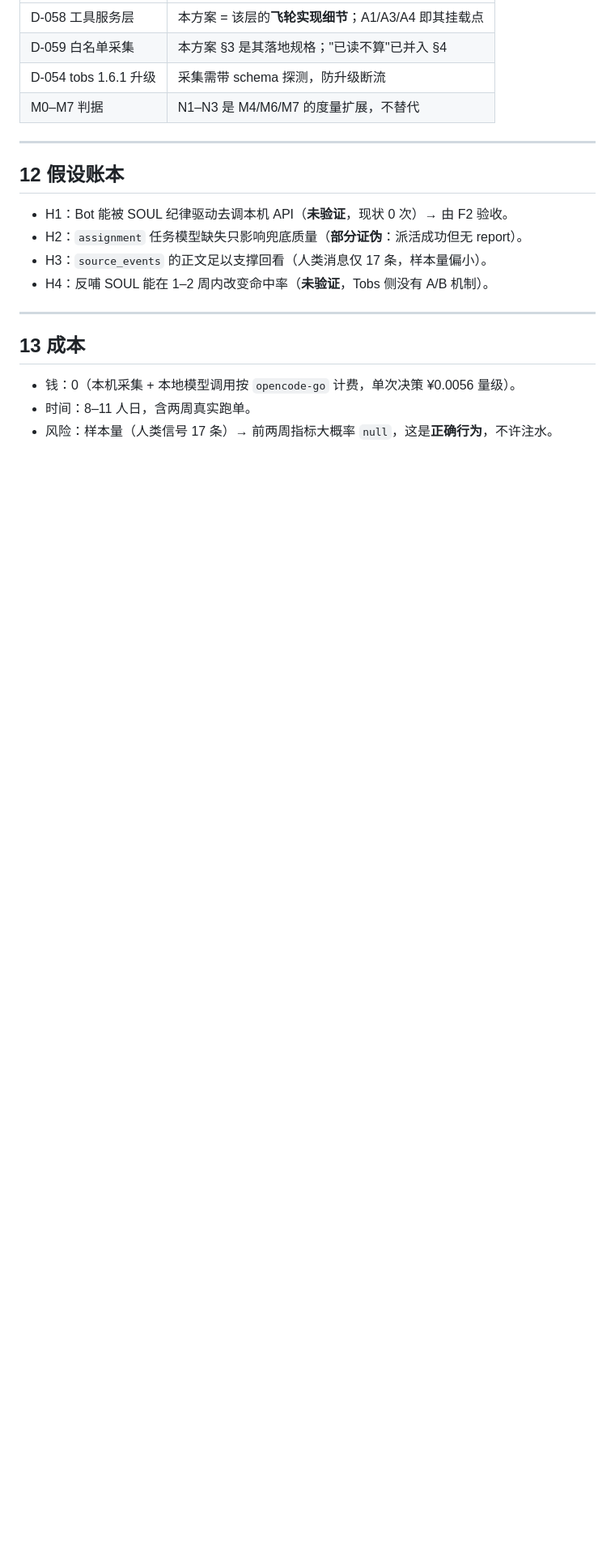
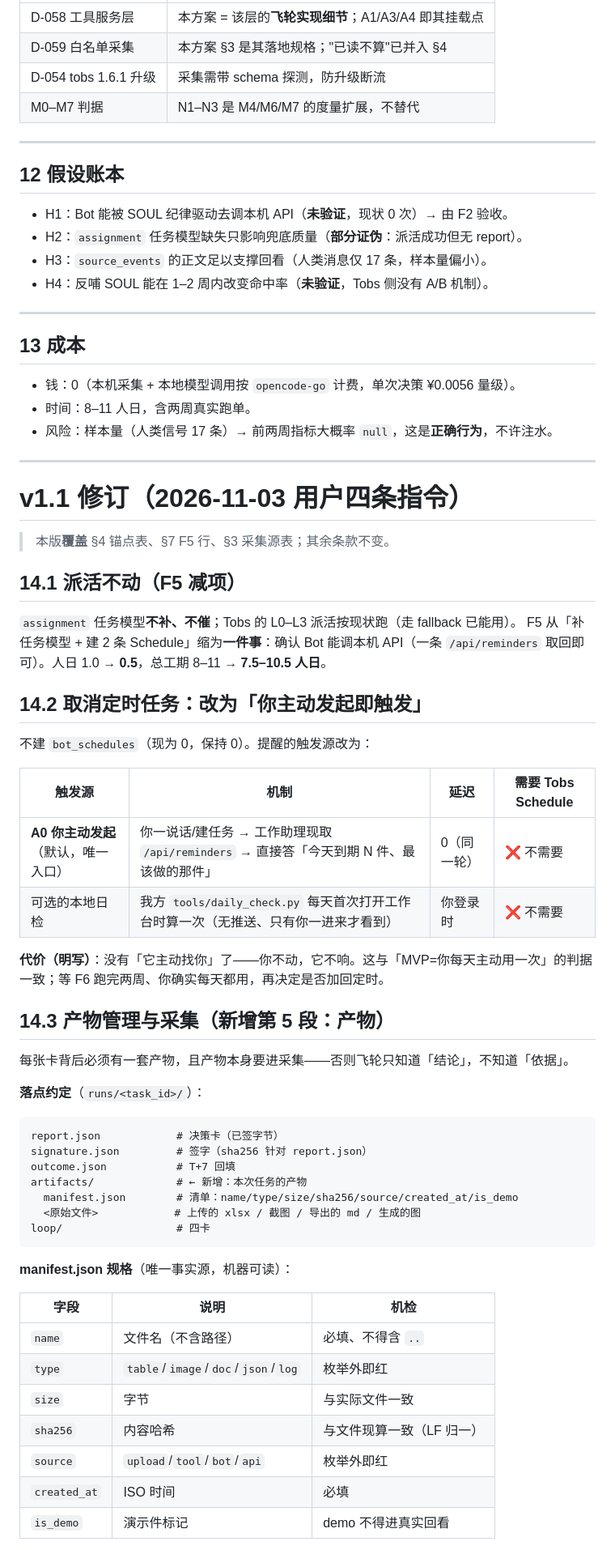
Before and after one commit to pipishou/JuJing, a Markdown page: docs/product/FLYWHEEL_PLAN_2026-11-03.md, the part around one of its changes. Shown at 81% size. Drawn GitHub-style; blank space fills up the shorter version.

Commit message:
docs(plan): 飞轮方案 v1.1——派活不动、去定时改主动发起、新增产物管理与采集、签字定为甲方

````diff
--- a/docs/product/FLYWHEEL_PLAN_2026-11-03.md
+++ b/docs/product/FLYWHEEL_PLAN_2026-11-03.md
@@ -212,3 +212,54 @@
 - 钱：0（本机采集 + 本地模型调用按 `opencode-go` 计费，单次决策 ¥0.0056 量级）。
 - 时间：8–11 人日，含两周真实跑单。
 - 风险：样本量（人类信号 17 条）→ 前两周指标大概率 `null`，这是**正确行为**，不许注水。
+
+---
+
+# v1.1 修订（2026-11-03 用户四条指令）
+
+> 本版**覆盖** §4 锚点表、§7 F5 行、§3 采集源表；其余条款不变。
+
+## 14.1 派活不动（F5 减项）
+
+`assignment` 任务模型**不补、不催**；Tobs 的 L0–L3 派活按现状跑（走 fallback 已能用）。
+F5 从「补任务模型 + 建 2 条 Schedule」缩为**一件事**：确认 Bot 能调本机 API（一条 `/api/reminders` 取回即可）。人日 1.0 → **0.5**，总工期 8–11 → **7.5–10.5 人日**。
+
+## 14.2 取消定时任务：改为「你主动发起即触发」
+
+不建 `bot_schedules`（现为 0，保持 0）。提醒的触发源改为：
+
+| 触发源 | 机制 | 延迟 | 需要 Tobs Schedule |
+|---|---|---|---|
+| **A0 你主动发起**（默认，唯一入口） | 你一说话/建任务 → 工作助理现取 `/api/reminders` → 直接答「今天到期 N 件、最该做的那件」 | 0（同一轮） | ❌ 不需要 |
+| 可选的本地日检 | 我方 `tools/daily_check.py` 每天首次打开工作台时算一次（无推送、只有你一进来才看到） | 你登录时 | ❌ 不需要 |
+
+**代价（明写）**：没有「它主动找你」了——你不动，它不响。这与「MVP=你每天主动用一次」的判据一致；等 F6 跑完两周、你确实每天都用，再决定是否加回定时。
+
+## 14.3 产物管理与采集（新增第 5 段：**产物**）
+
+每张卡背后必须有一套产物，且产物本身要进采集——否则飞轮只知道「结论」，不知道「依据」。
+
+**落点约定**（`runs/<task_id>/`）：
+
+```
+report.json            # 决策卡（已签字节）
+signature.json         # 签字（sha256 针对 report.json）
+outcome.json           # T+7 回填
+artifacts/             # ← 新增：本次任务的产物
+  manifest.json        # 清单：name/type/size/sha256/source/created_at/is_demo
+  <原始文件>            # 上传的 xlsx / 截图 / 导出的 md / 生成的图
+loop/                  # 四卡
+```
+
+**manifest.json 规格**（唯一事实源，机器可读）：
+
+| 字段 | 说明 | 机检 |
+|---|---|---|
+| `name` | 文件名（不含路径） | 必填、不得含 `..` |
+| `type` | `table`/`image`/`doc`/`json`/`log` | 枚举外即红 |
+| `size` | 字节 | 与实际文件一致 |
+| `sha256` | 内容哈希 | 与文件现算一致（LF 归一） |
+| `source` | `upload`/`tool`/`bot`/`api` | 枚举外即红 |
+| `created_at` | ISO 时间 | 必填 |
+| `is_demo` | 演示件标记 | demo 不得进真实回看 |
+
````
Also changed, not shown: other parts of docs/product/FLYWHEEL_PLAN_2026-11-03.md (+30 -0 lines).
